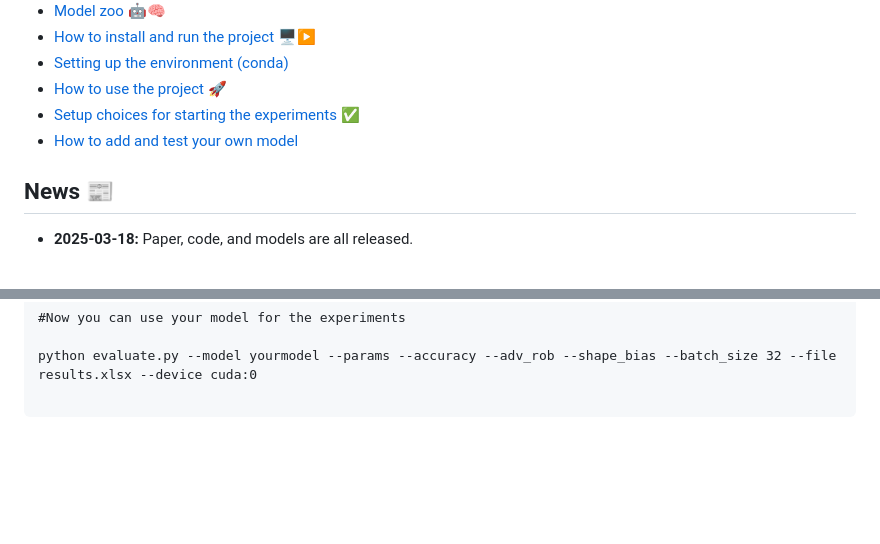
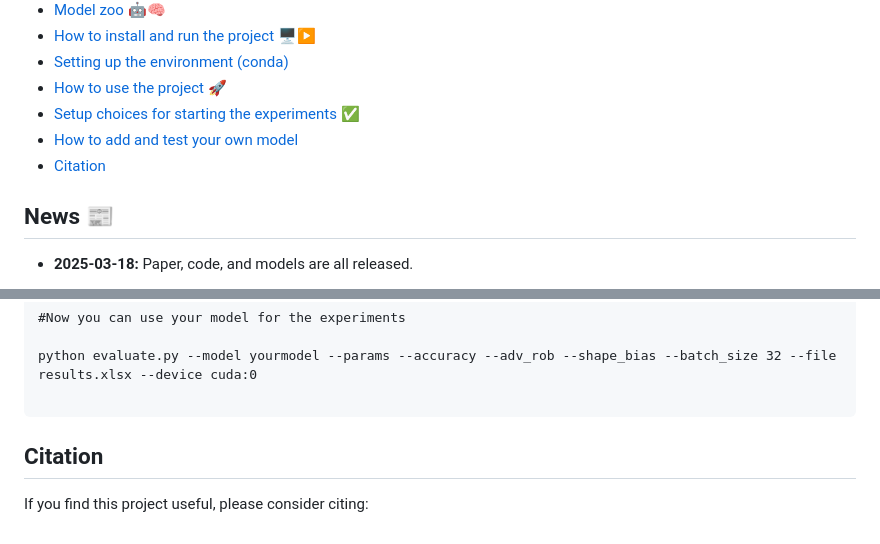
Before and after one commit to visinf/beyond-accuracy, a Markdown page: Readme.md, 2 parts joined by grey strips. Rendered like a GitHub page; blank space fills up the shorter version.

````diff
--- a/Readme.md
+++ b/Readme.md
@@ -21,6 +21,7 @@
 - [How to use the project 🚀](#how-to-use-the-project-)
 - [Setup choices for starting the experiments ✅](#setup-choices-for-starting-the-experiments-)
 - [How to add and test your own model](#how-to-add-and-test-your-own-model)
+- [Citation](#citation)
 
 ## News 📰
 - **2025-03-18:** Paper, code, and models are all released.
@@ -145,3 +146,7 @@ parser.add_argument("--model", required=True,
 python evaluate.py --model yourmodel --params --accuracy --adv_rob --shape_bias --batch_size 32 --file results.xlsx --device cuda:0
 
 ```
+
+## Citation
+
+If you find this project useful, please consider citing:
````
